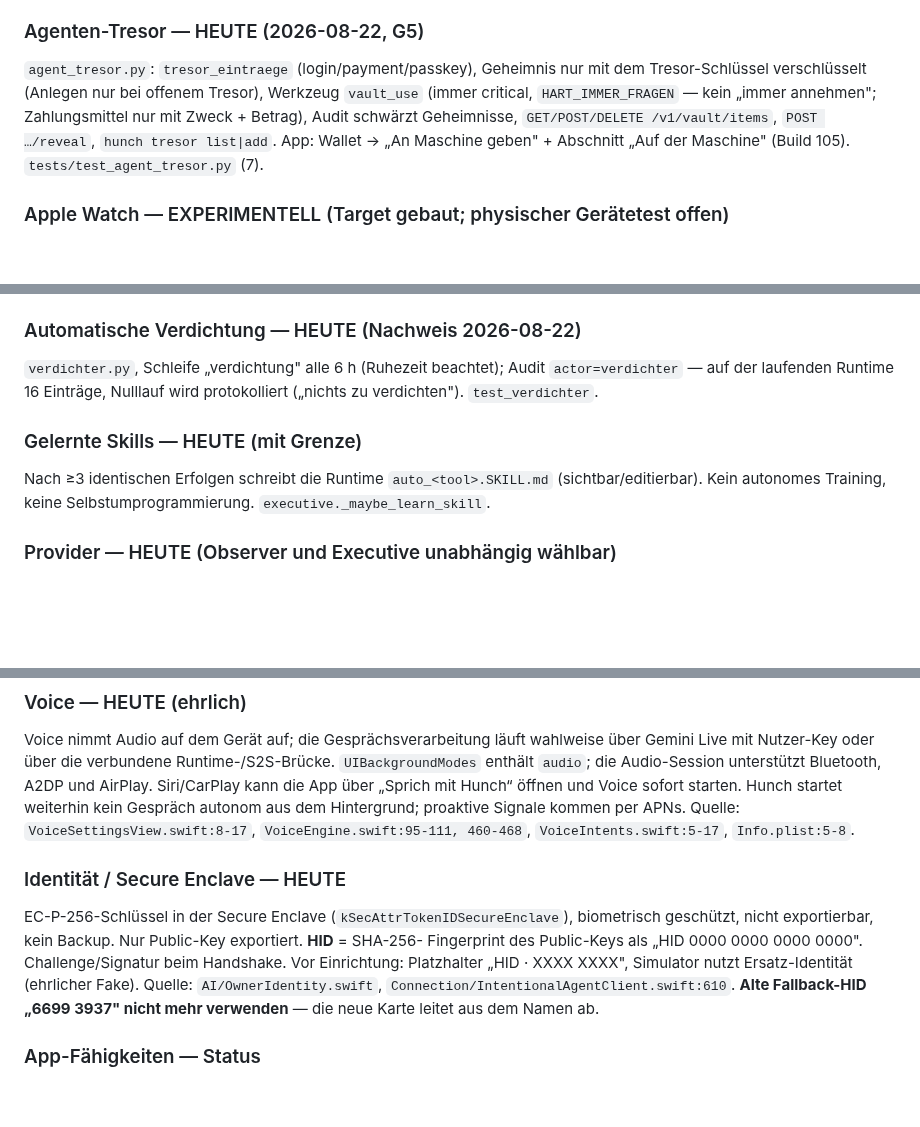
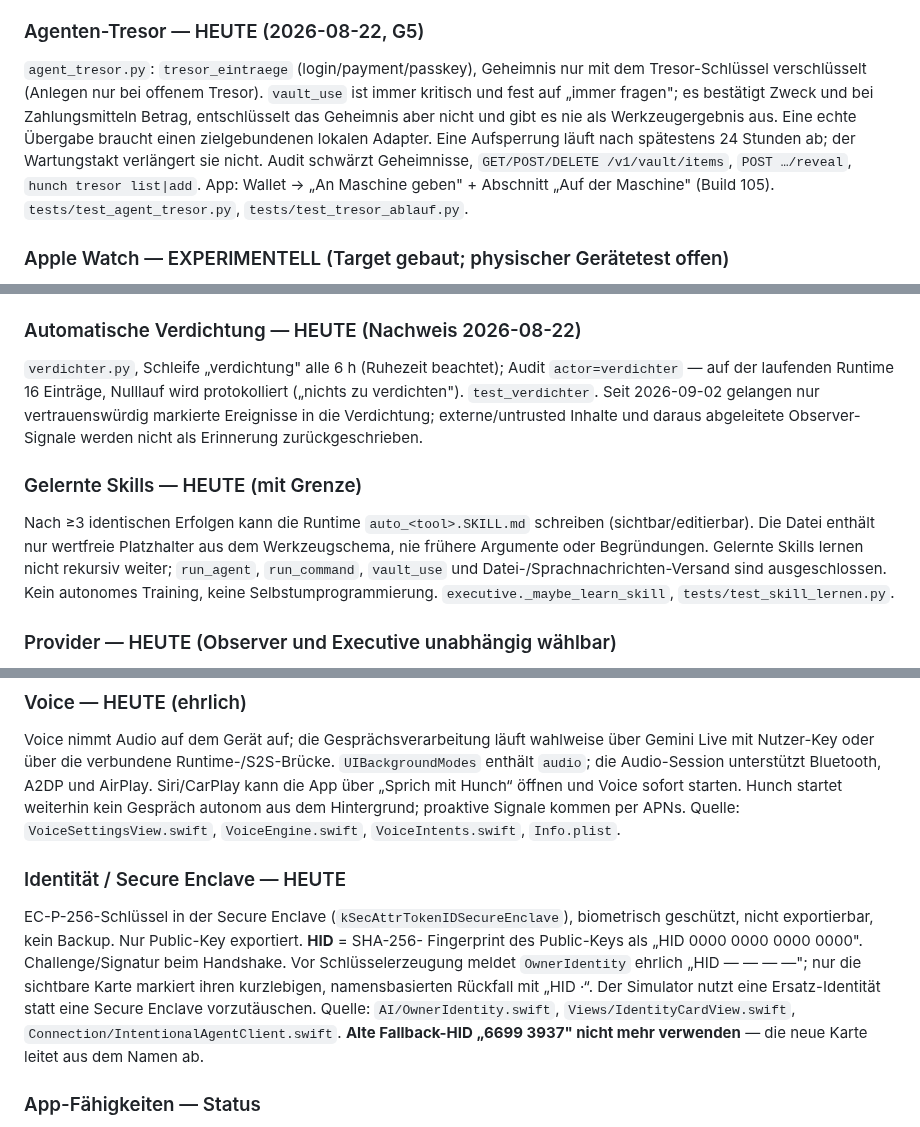
Before and after one commit to schenkei-code/hunch-website, a Markdown page: PRODUCT_TRUTH.md, 3 parts joined by grey strips. Drawn GitHub-style; blank space fills up the shorter version.

Commit message:
sync product truth with hardened runtime

```diff
--- a/PRODUCT_TRUTH.md
+++ b/PRODUCT_TRUTH.md
@@ -112,10 +112,14 @@ Schritte ohne Nachfrage (Governor), kritische durchs Gate.
 
 ### Agenten-Tresor — HEUTE (2026-08-22, G5)
 `agent_tresor.py`: `tresor_eintraege` (login/payment/passkey), Geheimnis nur mit dem Tresor-Schlüssel
-verschlüsselt (Anlegen nur bei offenem Tresor), Werkzeug `vault_use` (immer critical, `HART_IMMER_FRAGEN` —
-kein „immer annehmen"; Zahlungsmittel nur mit Zweck + Betrag), Audit schwärzt Geheimnisse,
+verschlüsselt (Anlegen nur bei offenem Tresor). `vault_use` ist immer kritisch und fest auf „immer
+fragen"; es bestätigt Zweck und bei Zahlungsmitteln Betrag, entschlüsselt das Geheimnis aber nicht und
+gibt es nie als Werkzeugergebnis aus. Eine echte Übergabe braucht einen zielgebundenen lokalen Adapter.
+Eine Aufsperrung läuft nach spätestens 24 Stunden ab; der Wartungstakt verlängert sie nicht.
+Audit schwärzt Geheimnisse,
 `GET/POST/DELETE /v1/vault/items`, `POST …/reveal`, `hunch tresor list|add`. App: Wallet → „An Maschine
-geben" + Abschnitt „Auf der Maschine" (Build 105). `tests/test_agent_tresor.py` (7).
+geben" + Abschnitt „Auf der Maschine" (Build 105). `tests/test_agent_tresor.py`,
+`tests/test_tresor_ablauf.py`.
 
 ### Apple Watch — EXPERIMENTELL (Target gebaut; physischer Gerätetest offen)
 Der aktuelle Source enthält das watchOS-Target `HunchWatch`: Freigaben über WatchConnectivity ↔ iPhone,
@@ -137,10 +141,15 @@ Dominiks echter Uhr Ende zu Ende funktionieren, ist noch nicht bestätigt; desha
 ### Automatische Verdichtung — HEUTE (Nachweis 2026-08-22)
 `verdichter.py`, Schleife „verdichtung" alle 6 h (Ruhezeit beachtet); Audit `actor=verdichter` — auf der
 laufenden Runtime 16 Einträge, Nulllauf wird protokolliert („nichts zu verdichten"). `test_verdichter`.
+Seit 2026-09-02 gelangen nur vertrauenswürdig markierte Ereignisse in die Verdichtung; externe/untrusted
+Inhalte und daraus abgeleitete Observer-Signale werden nicht als Erinnerung zurückgeschrieben.
 
 ### Gelernte Skills — HEUTE (mit Grenze)
-Nach ≥3 identischen Erfolgen schreibt die Runtime `auto_<tool>.SKILL.md` (sichtbar/editierbar).
-Kein autonomes Training, keine Selbstumprogrammierung. `executive._maybe_learn_skill`.
+Nach ≥3 identischen Erfolgen kann die Runtime `auto_<tool>.SKILL.md` schreiben (sichtbar/editierbar).
+Die Datei enthält nur wertfreie Platzhalter aus dem Werkzeugschema, nie frühere Argumente oder
+Begründungen. Gelernte Skills lernen nicht rekursiv weiter; `run_agent`, `run_command`, `vault_use`
+und Datei-/Sprachnachrichten-Versand sind ausgeschlossen. Kein autonomes Training, keine
+Selbstumprogrammierung. `executive._maybe_learn_skill`, `tests/test_skill_lernen.py`.
 
 ### Provider — HEUTE (Observer und Executive unabhängig wählbar)
 Cloud: `claude, openai, gemini, kimi, deepseek, qwen, mistral, grok, groq`.
@@ -280,15 +298,17 @@ Voice nimmt Audio auf dem Gerät auf; die Gesprächsverarbeitung läuft wahlweis
 A2DP und AirPlay. Siri/CarPlay kann die App über „Sprich mit Hunch“ öffnen und
 Voice sofort starten. Hunch startet weiterhin kein Gespräch autonom aus dem
 Hintergrund; proaktive Signale kommen per APNs.
-Quelle: `VoiceSettingsView.swift:8-17`, `VoiceEngine.swift:95-111, 460-468`,
-`VoiceIntents.swift:5-17`, `Info.plist:5-8`.
+Quelle: `VoiceSettingsView.swift`, `VoiceEngine.swift`, `VoiceIntents.swift`, `Info.plist`.
 
 ### Identität / Secure Enclave — HEUTE
 EC-P-256-Schlüssel in der Secure Enclave (`kSecAttrTokenIDSecureEnclave`), biometrisch
 geschützt, nicht exportierbar, kein Backup. Nur Public-Key exportiert. **HID** = SHA-256-
 Fingerprint des Public-Keys als „HID 0000 0000 0000 0000". Challenge/Signatur beim Handshake.
-Vor Einrichtung: Platzhalter „HID · XXXX XXXX", Simulator nutzt Ersatz-Identität (ehrlicher Fake).
-Quelle: `AI/OwnerIdentity.swift`, `Connection/IntentionalAgentClient.swift:610`.
+Vor Schlüsselerzeugung meldet `OwnerIdentity` ehrlich „HID — — — —"; nur die sichtbare Karte
+markiert ihren kurzlebigen, namensbasierten Rückfall mit „HID ·“. Der Simulator nutzt eine
+Ersatz-Identität statt eine Secure Enclave vorzutäuschen.
+Quelle: `AI/OwnerIdentity.swift`, `Views/IdentityCardView.swift`,
+`Connection/IntentionalAgentClient.swift`.
 **Alte Fallback-HID „6699 3937" nicht mehr verwenden** — die neue Karte leitet aus dem Namen ab.
 
 ### App-Fähigkeiten — Status
```
Also changed, not shown: other parts of PRODUCT_TRUTH.md (+10 -1 lines).
